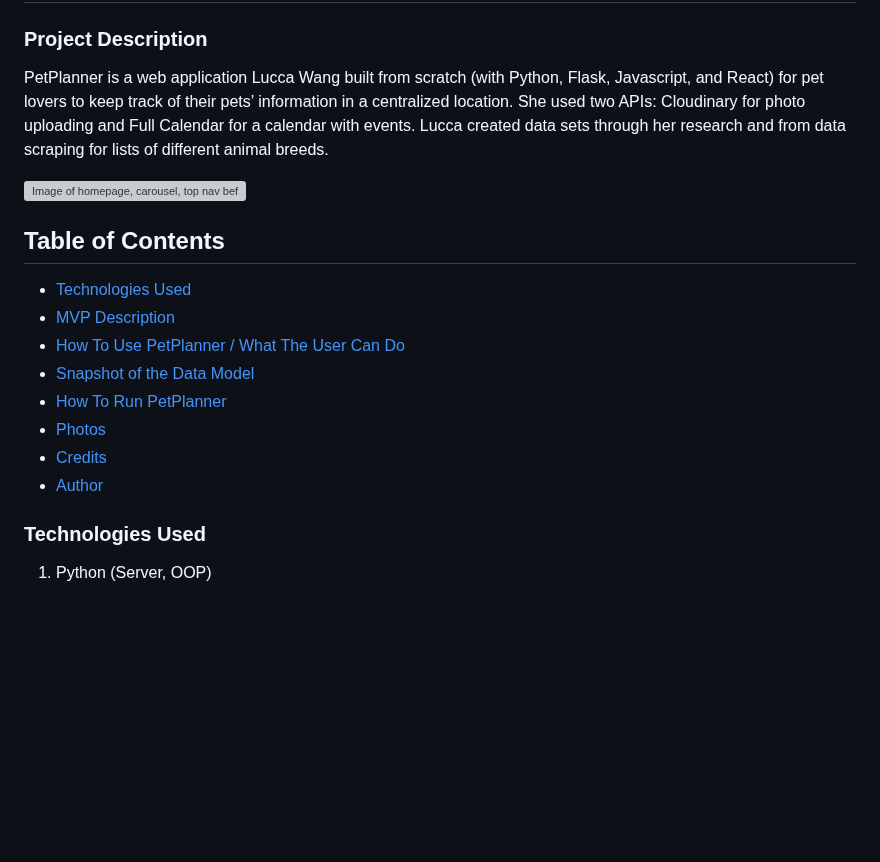
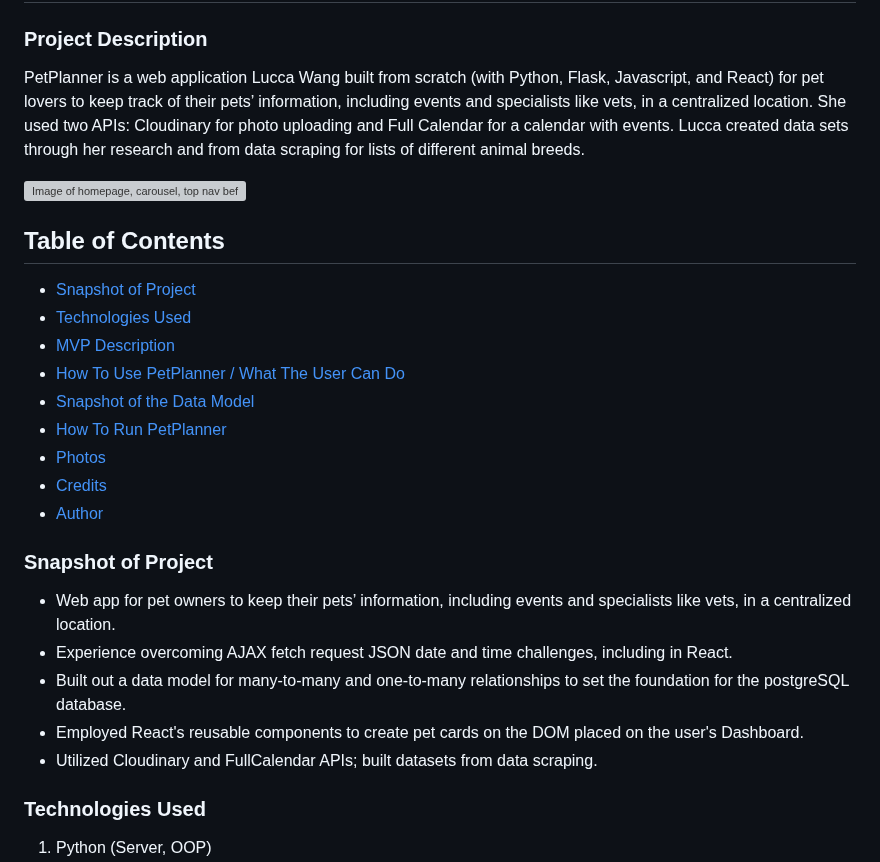
Before and after one commit to LuccaWang1/PetPlanner, a Markdown page: README.md, the part around the change. Rendered like a GitHub page; blank space fills up the shorter version; grey boxes are pictures that could not be loaded.

Commit message:
Added Snapshot of Project to README

```diff
--- a/README.md
+++ b/README.md
@@ -3,13 +3,14 @@
 # PetPlanner
 
 ### Project Description
-PetPlanner is a web application Lucca Wang built from scratch (with Python, Flask, Javascript, and React) for pet lovers to keep track of their pets’ information in a centralized location. She used two APIs: Cloudinary for photo uploading and Full Calendar for a calendar with events. Lucca created data sets through her research and from data scraping for lists of different animal breeds.
+PetPlanner is a web application Lucca Wang built from scratch (with Python, Flask, Javascript, and React) for pet lovers to keep track of their pets’ information, including events and specialists like vets, in a centralized location. She used two APIs: Cloudinary for photo uploading and Full Calendar for a calendar with events. Lucca created data sets through her research and from data scraping for lists of different animal breeds.
 
 ![Image of homepage, carousel, top nav before logging in/while logged out](/static/images/Readme_Markdown/petplanner_Homepage_Horse.png)
 
 <a name="table-of-contents"></a>
 
 ## Table of Contents
+- [Snapshot of Project](#snapshot)
 - [Technologies Used](#technologies-used)
 - [MVP Description](#mvp-description)
 - [How To Use PetPlanner / What The User Can Do](#how-to-1)
@@ -18,6 +19,15 @@ PetPlanner is a web application Lucca Wang built from scratch (with Python, Flas
 - [Photos](#photos)
 - [Credits](#credits)
 - [Author](#author)
+<a name="snapshot"></a>
+
+### Snapshot of Project
+* Web app for pet owners to keep their pets’ information, including events and specialists like vets, in a centralized location.
+* Experience overcoming AJAX fetch request JSON date and time challenges, including in React.
+* Built out a data model for many-to-many and one-to-many relationships to set the foundation for the postgreSQL database.
+* Employed React's reusable components to create pet cards on the DOM placed on the user's Dashboard.
+* Utilized Cloudinary and FullCalendar APIs; built datasets from data scraping.
+
 <a name="technologies-used"></a>
 
 ### Technologies Used
```
